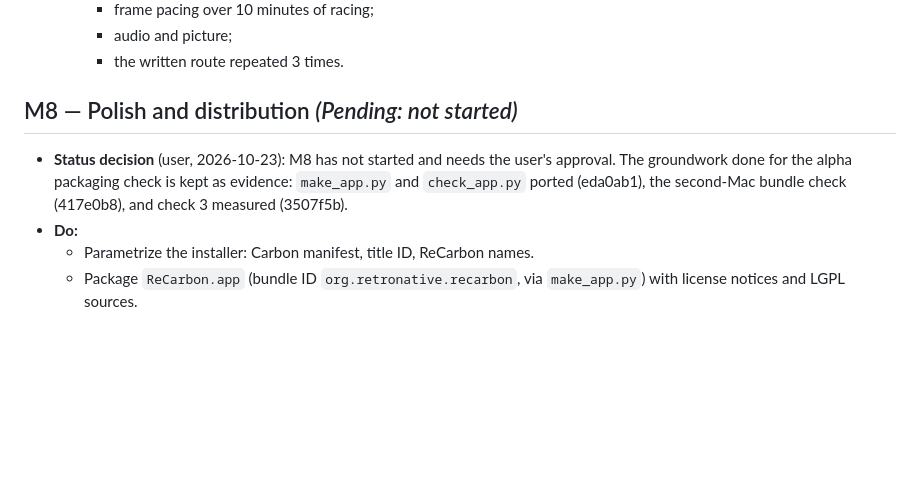
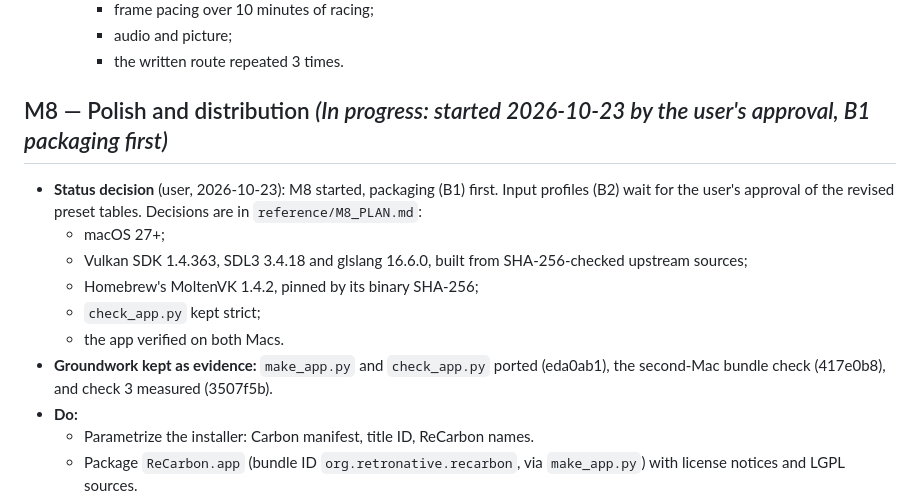
Before and after one commit to retronative/recarbon, a Markdown page: reference/ROADMAP.md, the part around the change. Rendered like a GitHub page; blank space fills up the shorter version.

Commit message:
docs: start M8 by the user's approval, packaging first

```diff
--- a/reference/ROADMAP.md
+++ b/reference/ROADMAP.md
@@ -290,11 +290,18 @@ customization. The controls criterion is judged on the default mappings.
     - audio and picture;
     - the written route repeated 3 times.
 
-## M8 — Polish and distribution *(Pending: not started)*
-- **Status decision** (user, 2026-10-23): M8 has not started and needs the user's approval. The
-  groundwork done for the alpha packaging check is kept as evidence: `make_app.py` and
-  `check_app.py` ported (eda0ab1), the second-Mac bundle check (417e0b8), and check 3 measured
-  (3507f5b).
+## M8 — Polish and distribution *(In progress: started 2026-10-23 by the user's approval, B1 packaging first)*
+- **Status decision** (user, 2026-10-23): M8 started, packaging (B1) first. Input profiles (B2)
+  wait for the user's approval of the revised preset tables. Decisions are in
+  `reference/M8_PLAN.md`:
+  - macOS 27+;
+  - Vulkan SDK 1.4.363, SDL3 3.4.18 and glslang 16.6.0, built from SHA-256-checked upstream
+    sources;
+  - Homebrew's MoltenVK 1.4.2, pinned by its binary SHA-256;
+  - `check_app.py` kept strict;
+  - the app verified on both Macs.
+- **Groundwork kept as evidence:** `make_app.py` and `check_app.py` ported (eda0ab1), the
+  second-Mac bundle check (417e0b8), and check 3 measured (3507f5b).
 - **Do:**
   - Parametrize the installer: Carbon manifest, title ID, ReCarbon names.
   - Package `ReCarbon.app` (bundle ID `org.retronative.recarbon`, via `make_app.py`) with license notices and LGPL sources.
```
